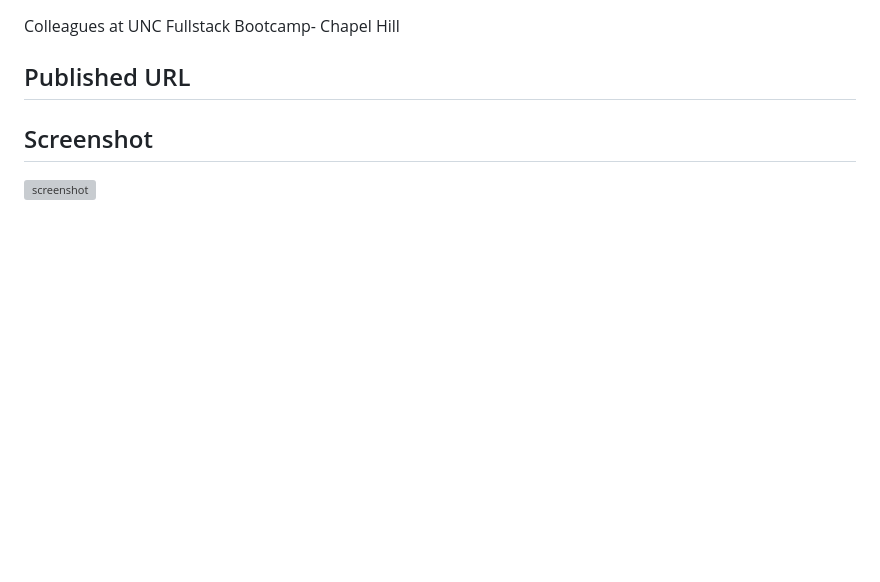
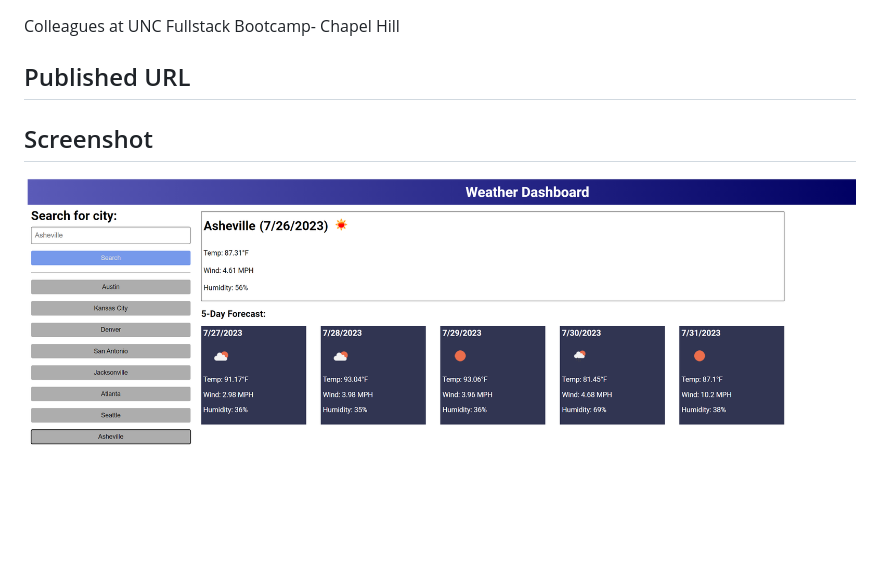
Before and after one commit to RRCIII/And-the-Weather-is, a Markdown page: README.md, the part around the change. GitHub-like rendering; pictures changed too: assets/css/images/Weather-Dashboard.png (added); blank space fills up the shorter version; grey boxes are pictures that could not be loaded.

Commit message:
added screenshot and to images folder and README file.

```diff
--- a/README.md
+++ b/README.md
@@ -36,4 +36,4 @@ Colleagues at UNC Fullstack Bootcamp- Chapel Hill
 
 ## Screenshot
 
-![screenshot](./assets/css/images/screenshot.png)
+![C:\Users\rando\And-the-Weather-is\assets\css\images\Weather-Dashboard.png](./assets/css/images/Weather-Dashboard.png)
```
